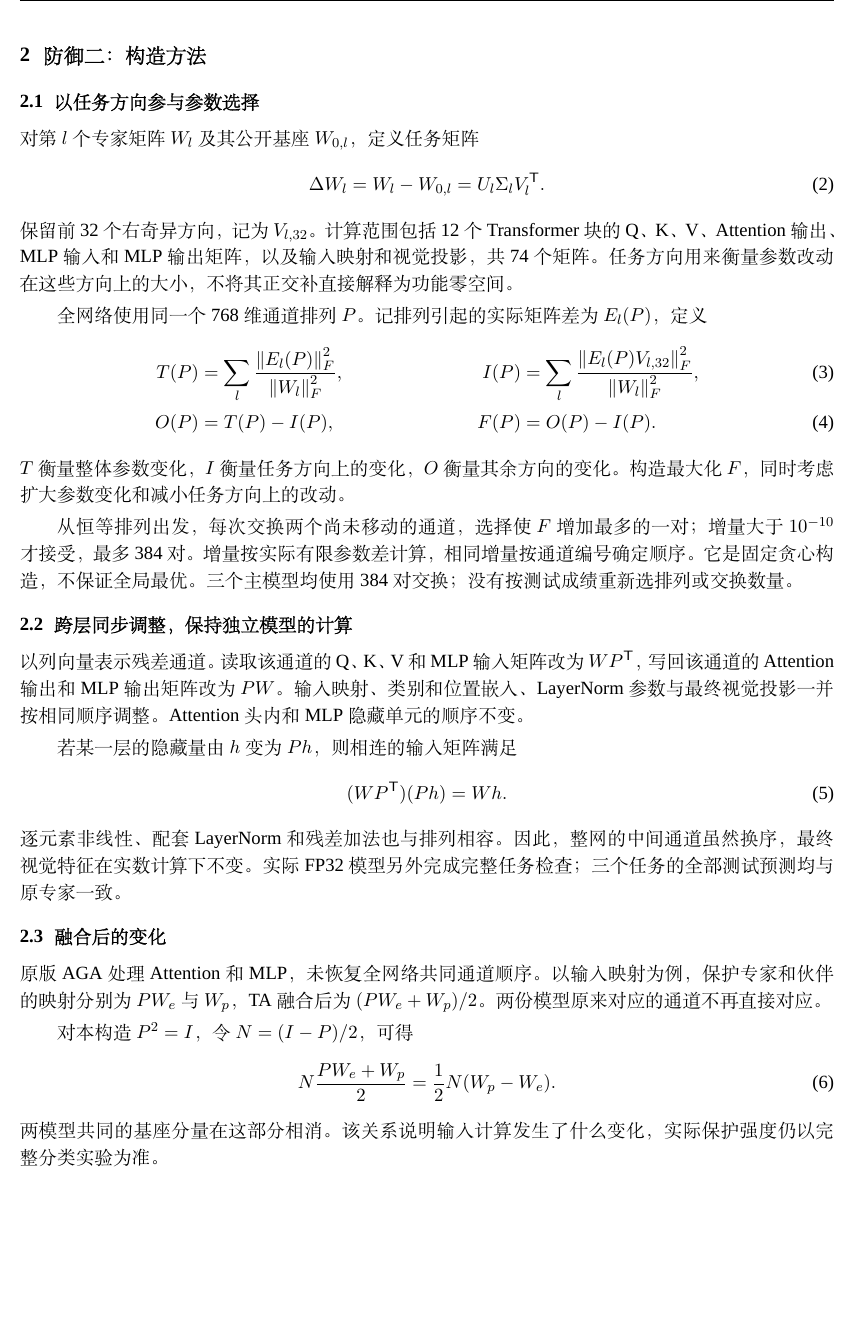
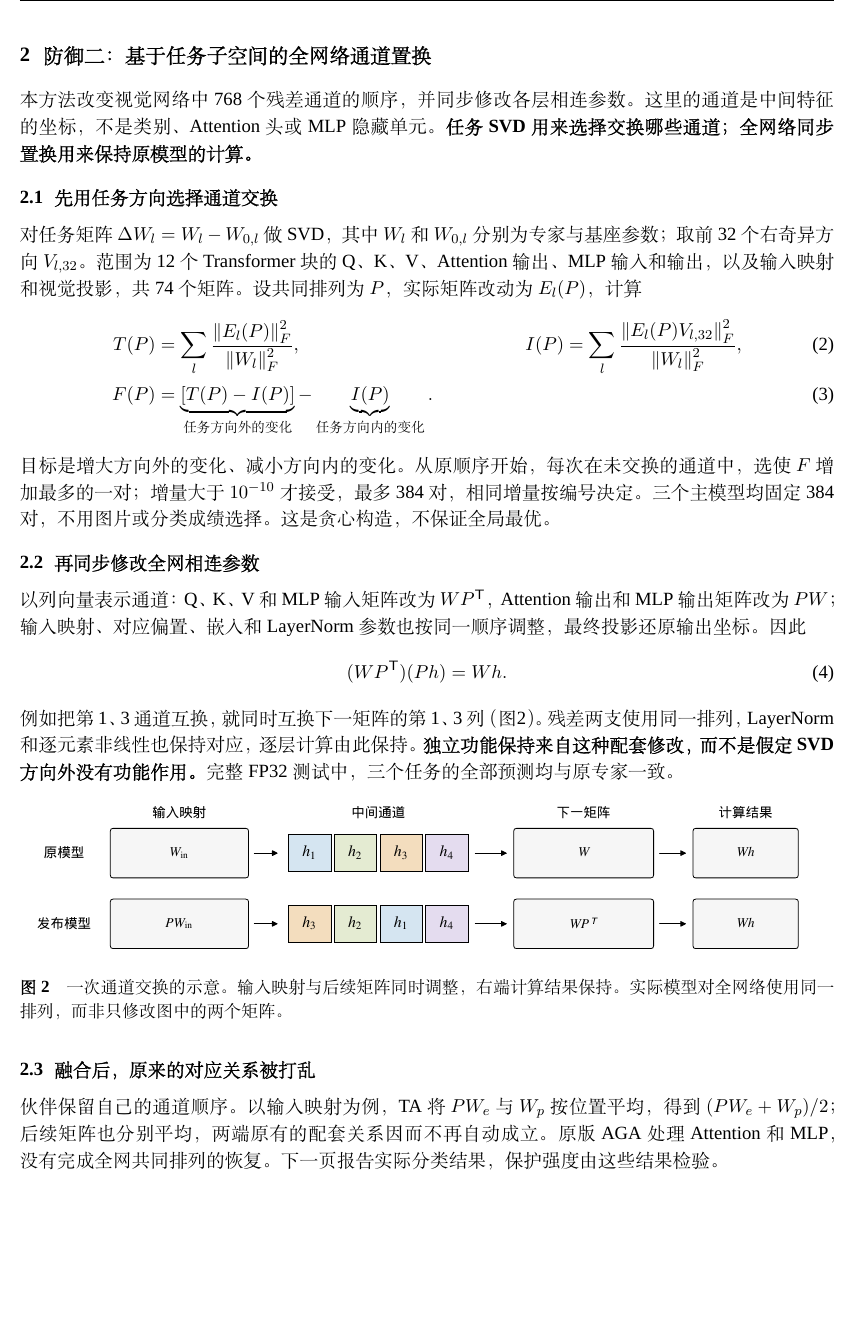
Before and after one commit to Jpl-hub/posthoc-merge-security, a LaTeX document (output/pdf/teacher_report_20261023/main.tex): part of page 2 of 6, cut at the place of the change. Compiled offline with XeLaTeX; a missing font is replaced by an installed copy or a similar font.

Commit message:
Clarify Defense2 construction and add channel permutation diagram

```diff
--- a/output/pdf/teacher_report_20261023/main.tex
+++ b/output/pdf/teacher_report_20261023/main.tex
@@ -2,7 +2,7 @@
 \usepackage[margin=21mm,top=19mm,bottom=19mm]{geometry}
 \usepackage{fontspec,xeCJK,amsmath,amssymb,booktabs,array,graphicx,float,caption,titlesec,fancyhdr}
 \usepackage[hidelinks]{hyperref}
-\hypersetup{pdftitle={模型融合保护方法研究进展},pdfsubject={防御二与防御一的方法及实验结果}}
+\hypersetup{pdftitle={模型融合保护方法研究进展},pdfsubject={防御二：基于任务子空间的全网络通道置换；防御一：视觉投影零空间中的偏置扰动}}
 \setmainfont{Times New Roman}
 \setCJKmainfont{SimSun}[AutoFakeBold=1.6]
 \setCJKsansfont{SimSun}[AutoFakeBold=1.6]
@@ -60,42 +60,33 @@
 \end{figure}
 
 \clearpage
-\section{防御二：构造方法}
-\subsection{以任务方向参与参数选择}
-对第$l$个专家矩阵$W_l$及其公开基座$W_{0,l}$，定义任务矩阵
-\begin{equation}
-\Delta W_l=W_l-W_{0,l}=U_l\Sigma_lV_l^{\mathsf T}.
-\end{equation}
-保留前32个右奇异方向，记为$V_{l,32}$。计算范围包括12个Transformer块的Q、K、V、Attention输出、MLP输入和MLP输出矩阵，以及输入映射和视觉投影，共74个矩阵。任务方向用来衡量参数改动在这些方向上的大小，不将其正交补直接解释为功能零空间。
+\section{防御二：基于任务子空间的全网络通道置换}
+本方法改变视觉网络中768个残差通道的顺序，并同步修改各层相连参数。这里的通道是中间特征的坐标，不是类别、Attention头或MLP隐藏单元。\textbf{任务SVD用来选择交换哪些通道；全网络同步置换用来保持原模型的计算。}
 
-全网络使用同一个768维通道排列$P$。记排列引起的实际矩阵差为$E_l(P)$，定义
+\subsection{先用任务方向选择通道交换}
+对任务矩阵$\Delta W_l=W_l-W_{0,l}$做SVD，其中$W_l$和$W_{0,l}$分别为专家与基座参数；取前32个右奇异方向$V_{l,32}$。范围为12个Transformer块的Q、K、V、Attention输出、MLP输入和输出，以及输入映射和视觉投影，共74个矩阵。设共同排列为$P$，实际矩阵改动为$E_l(P)$，计算
 \begin{align}
 T(P)&=\sum_l\frac{\norm{E_l(P)}_F^2}{\norm{W_l}_F^2},&
 I(P)&=\sum_l\frac{\norm{E_l(P)V_{l,32}}_F^2}{\norm{W_l}_F^2},\\
-O(P)&=T(P)-I(P),&
-F(P)&=O(P)-I(P).
+F(P)&=\underbrace{[T(P)-I(P)]}_{\text{任务方向外的变化}}-\underbrace{I(P)}_{\text{任务方向内的变化}}.
 \end{align}
-$T$衡量整体参数变化，$I$衡量任务方向上的变化，$O$衡量其余方向的变化。构造最大化$F$，同时考虑扩大参数变化和减小任务方向上的改动。
+目标是增大方向外的变化、减小方向内的变化。从原顺序开始，每次在未交换的通道中，选使$F$增加最多的一对；增量大于$10^{-10}$才接受，最多384对，相同增量按编号决定。三个主模型均固定384对，不用图片或分类成绩选择。这是贪心构造，不保证全局最优。
 
-从恒等排列出发，每次交换两个尚未移动的通道，选择使$F$增加最多的一对；增量大于$10^{-10}$才接受，最多384对。增量按实际有限参数差计算，相同增量按通道编号确定顺序。它是固定贪心构造，不保证全局最优。三个主模型均使用384对交换；没有按测试成绩重新选排列或交换数量。
-
-\subsection{跨层同步调整，保持独立模型的计算}
-以列向量表示残差通道。读取该通道的Q、K、V和MLP输入矩阵改为$WP^{\mathsf T}$，写回该通道的Attention输出和MLP输出矩阵改为$PW$。输入映射、类别和位置嵌入、LayerNorm参数与最终视觉投影一并按相同顺序调整。Attention头内和MLP隐藏单元的顺序不变。
-
-若某一层的隐藏量由$h$变为$Ph$，则相连的输入矩阵满足
+\subsection{再同步修改全网相连参数}
+以列向量表示通道：Q、K、V和MLP输入矩阵改为$WP^{\mathsf T}$，Attention输出和MLP输出矩阵改为$PW$；输入映射、对应偏置、嵌入和LayerNorm参数也按同一顺序调整，最终投影还原输出坐标。因此
 \begin{equation}
 (WP^{\mathsf T})(Ph)=Wh.
 \end{equation}
-逐元素非线性、配套LayerNorm和残差加法也与排列相容。因此，整网的中间通道虽然换序，最终视觉特征在实数计算下不变。实际FP32模型另外完成完整任务检查；三个任务的全部测试预测均与原专家一致。
+例如把第1、3通道互换，就同时互换下一矩阵的第1、3列（图\ref{fig:construction}）。残差两支使用同一排列，LayerNorm和逐元素非线性也保持对应，逐层计算由此保持。\textbf{独立功能保持来自这种配套修改，而不是假定SVD方向外没有功能作用。}完整FP32测试中，三个任务的全部预测均与原专家一致。
 
-\subsection{融合后的变化}
-原版AGA处理Attention和MLP，未恢复全网络共同通道顺序。以输入映射为例，保护专家和伙伴的映射分别为$PW_e$与$W_p$，TA融合后为$(PW_e+W_p)/2$。两份模型原来对应的通道不再直接对应。
+\begin{figure}[H]
+\centering\includegraphics[width=.98\linewidth]{figures/construction.pdf}
+\caption{一次通道交换的示意。输入映射与后续矩阵同时调整，右端计算结果保持。实际模型对全网络使用同一排列，而非只修改图中的两个矩阵。}
+\label{fig:construction}
+\end{figure}
 
-对本构造$P^2=I$，令$N=(I-P)/2$，可得
-\begin{equation}
-N\frac{PW_e+W_p}{2}=\frac12N(W_p-W_e).
-\end{equation}
-两模型共同的基座分量在这部分相消。该关系说明输入计算发生了什么变化，实际保护强度仍以完整分类实验为准。
+\subsection{融合后，原来的对应关系被打乱}
+伙伴保留自己的通道顺序。以输入映射为例，TA将$PW_e$与$W_p$按位置平均，得到$(PW_e+W_p)/2$；后续矩阵也分别平均，两端原有的配套关系因而不再自动成立。原版AGA处理Attention和MLP，没有完成全网共同排列的恢复。下一页报告实际分类结果，保护强度由这些结果检验。
 
 \clearpage
 \section{主实验结果}
```
Also changed, not shown: output/pdf/teacher_report_20261023/tables.md (+2 -0 lines), output/pdf/teacher_report_20261023/发送说明.txt (+1 -1 lines), output/pdf/teacher_report_20261023/figures/construction.pdf (added), output/pdf/teacher_report_20261023/模型融合保护研究进展_20261023.pdf, output/pdf/teacher_report_20261023/main.tex (2 more changed lines), 3 other files.
